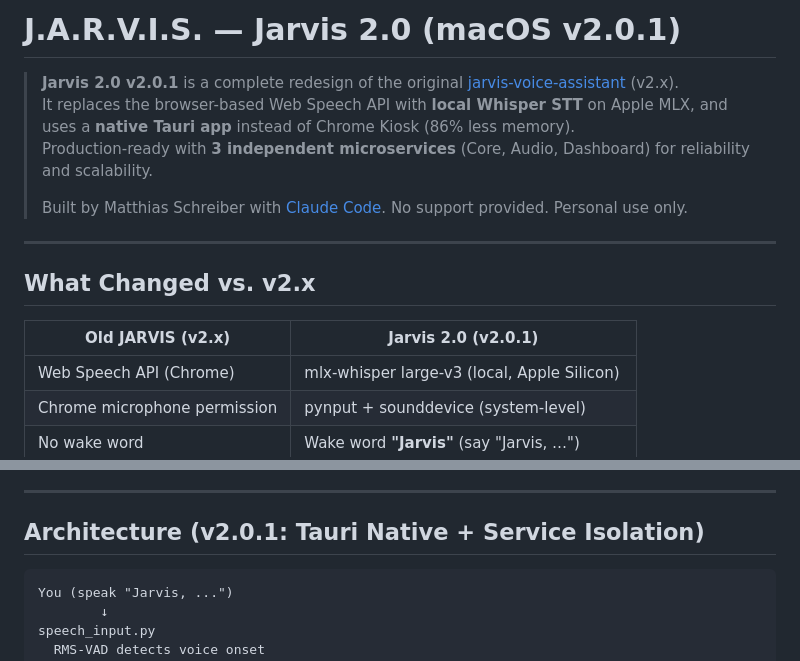
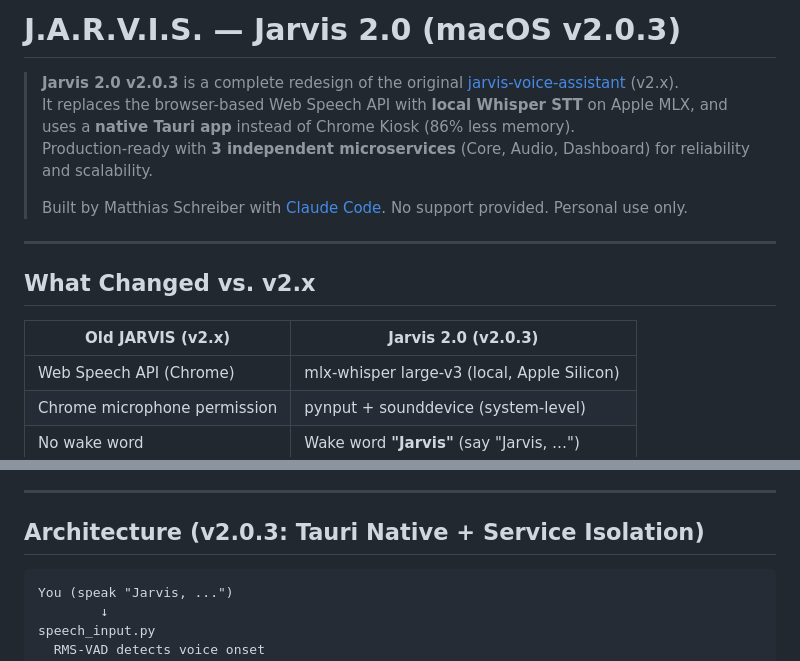
Before and after one commit to Black-Shadowcat/Jarvis-2.0, a Markdown page: README.md, 2 parts joined by grey strips. Rendered like a GitHub page.

Commit message:
docs: README.md v2.0.1 → v2.0.3
Co-Authored-By: Claude Sonnet 4.6 <noreply@anthropic.com>

````diff
--- a/README.md
+++ b/README.md
@@ -1,6 +1,6 @@
-# J.A.R.V.I.S. — Jarvis 2.0 (macOS v2.0.1)
+# J.A.R.V.I.S. — Jarvis 2.0 (macOS v2.0.3)
 
-> **Jarvis 2.0 v2.0.1** is a complete redesign of the original [jarvis-voice-assistant](https://github.com/Black-Shadowcat/jarvis-voice-assistant) (v2.x).
+> **Jarvis 2.0 v2.0.3** is a complete redesign of the original [jarvis-voice-assistant](https://github.com/Black-Shadowcat/jarvis-voice-assistant) (v2.x).
 > It replaces the browser-based Web Speech API with **local Whisper STT** on Apple MLX, and uses a **native Tauri app** instead of Chrome Kiosk (86% less memory).
 > Production-ready with **3 independent microservices** (Core, Audio, Dashboard) for reliability and scalability.
 >
@@ -10,7 +10,7 @@
 
 ## What Changed vs. v2.x
 
-| Old JARVIS (v2.x) | Jarvis 2.0 (v2.0.1) |
+| Old JARVIS (v2.x) | Jarvis 2.0 (v2.0.3) |
 |---|---|
 | Web Speech API (Chrome) | mlx-whisper large-v3 (local, Apple Silicon) |
 | Chrome microphone permission | pynput + sounddevice (system-level) |
@@ -52,7 +52,7 @@
 
 ---
 
-## Architecture (v2.0.1: Tauri Native + Service Isolation)
+## Architecture (v2.0.3: Tauri Native + Service Isolation)
 
 ```
 You (speak "Jarvis, ...")
````
